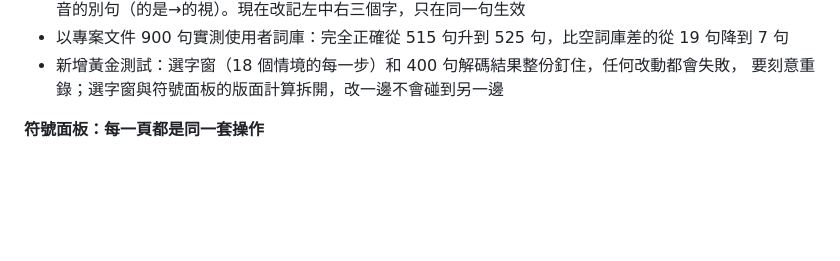
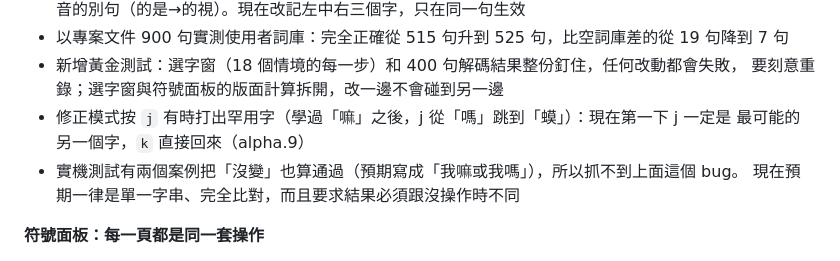
Before and after one commit to ChouYangEn0401/shunda-ime, a Markdown page: CHANGELOG.md, the part around the change. Drawn GitHub-style; blank space fills up the shorter version.

Commit message:
docs(changelog): 記上 j 換字修正與實機測試判定修正
Co-Authored-By: Claude Opus 5.5 <noreply@anthropic.com>

```diff
--- a/CHANGELOG.md
+++ b/CHANGELOG.md
@@ -14,6 +14,10 @@
 - 以專案文件 900 句實測使用者詞庫：完全正確從 515 句升到 525 句，比空詞庫差的從 19 句降到 7 句
 - 新增黃金測試：選字窗（18 個情境的每一步）和 400 句解碼結果整份釘住，任何改動都會失敗，
   要刻意重錄；選字窗與符號面板的版面計算拆開，改一邊不會碰到另一邊
+- 修正模式按 `j` 有時打出罕用字（學過「嘛」之後，j 從「嗎」跳到「蟆」）：現在第一下 j 一定是
+  最可能的另一個字，`k` 直接回來（alpha.9）
+- 實機測試有兩個案例把「沒變」也算通過（預期寫成「我嘛或我嗎」），所以抓不到上面這個 bug。
+  現在預期一律是單一字串、完全比對，而且要求結果必須跟沒操作時不同
 
 **符號面板：每一頁都是同一套操作**
 - 常用～注音九個分類原本是格子（1–9 橫著數、← → 沿著列走），其他分頁是清單，同一個框
```
